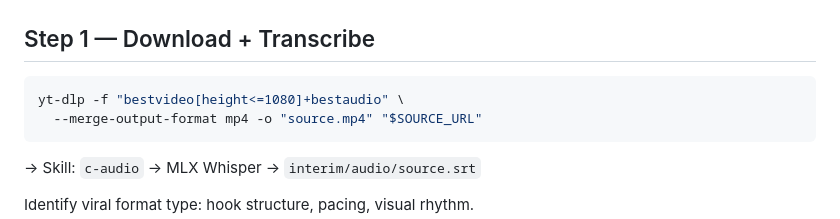
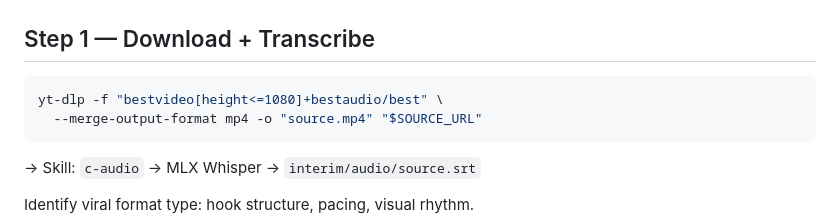
Before and after one commit to Vasanth19/skills, a Markdown page: p-clone-reel/SKILL.md, the part around the change. Drawn GitHub-style.

Commit message:
fix(p-clone-reel): add /best fallback to yt-dlp format for Instagram
IG serves pre-muxed DASH, so `bestvideo[height<=1080]+bestaudio` errors
"Requested format is not available". Append `/best` so it falls back to
the best single progressive stream. Already built + published to
cfw-social/cfw-skills and live on the hst box.

Co-Authored-By: Claude Opus 4.8 <noreply@anthropic.com>

````diff
--- a/p-clone-reel/SKILL.md
+++ b/p-clone-reel/SKILL.md
@@ -44,7 +44,7 @@ Take a viral format → adapt to brand → deliver 9:16 short (avatar PIP).
 ## Step 1 — Download + Transcribe
 
 ```bash
-yt-dlp -f "bestvideo[height<=1080]+bestaudio" \
+yt-dlp -f "bestvideo[height<=1080]+bestaudio/best" \
   --merge-output-format mp4 -o "source.mp4" "$SOURCE_URL"
 ```
 → Skill: `c-audio` → MLX Whisper → `interim/audio/source.srt`
````
